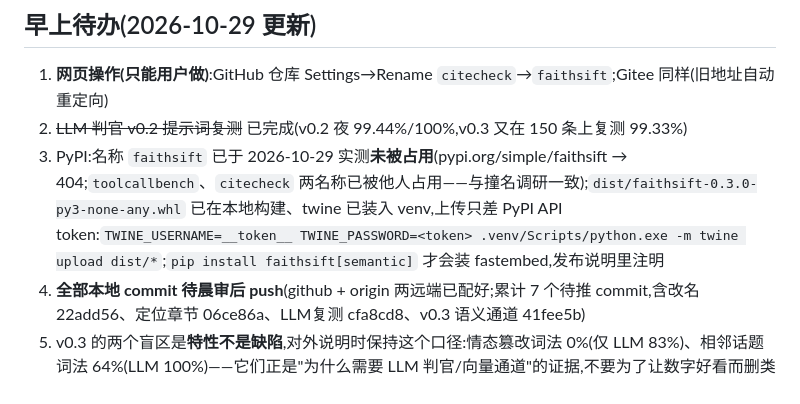
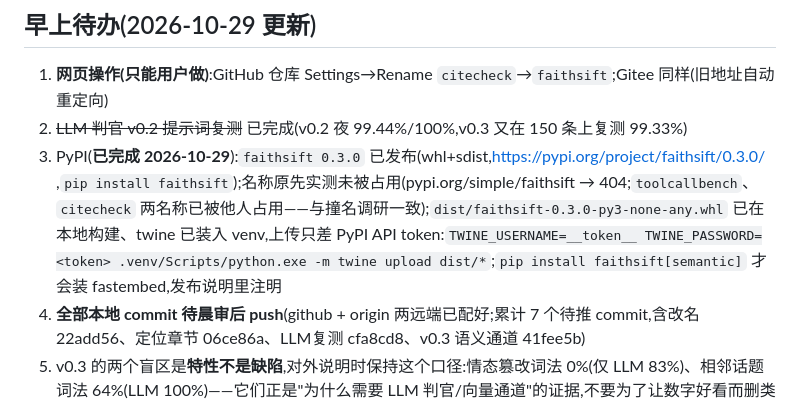
Before and after one commit to zicong334/citecheck, a Markdown page: HANDOVER.md, the part around the change. Drawn GitHub-style.

```diff
--- a/HANDOVER.md
+++ b/HANDOVER.md
@@ -32,7 +32,7 @@
 ## 早上待办(2026-10-29 更新)
 1. **网页操作(只能用户做)**:GitHub 仓库 Settings→Rename `citecheck`→`faithsift`;Gitee 同样(旧地址自动重定向)
 2. ~~LLM 判官 v0.2 提示词复测~~ 已完成(v0.2 夜 99.44%/100%,v0.3 又在 150 条上复测 99.33%)
-3. PyPI:名称 `faithsift` 已于 2026-10-29 实测**未被占用**(pypi.org/simple/faithsift → 404;`toolcallbench`、`citecheck` 两名称已被他人占用——与撞名调研一致);`dist/faithsift-0.3.0-py3-none-any.whl` 已在本地构建、twine 已装入 venv,上传只差 PyPI API token:`TWINE_USERNAME=__token__ TWINE_PASSWORD=<token> .venv/Scripts/python.exe -m twine upload dist/*`;`pip install faithsift[semantic]` 才会装 fastembed,发布说明里注明
+3. PyPI(**已完成 2026-10-29**):`faithsift 0.3.0` 已发布(whl+sdist,https://pypi.org/project/faithsift/0.3.0/ ,`pip install faithsift`);名称原先实测未被占用(pypi.org/simple/faithsift → 404;`toolcallbench`、`citecheck` 两名称已被他人占用——与撞名调研一致);`dist/faithsift-0.3.0-py3-none-any.whl` 已在本地构建、twine 已装入 venv,上传只差 PyPI API token:`TWINE_USERNAME=__token__ TWINE_PASSWORD=<token> .venv/Scripts/python.exe -m twine upload dist/*`;`pip install faithsift[semantic]` 才会装 fastembed,发布说明里注明
 4. **全部本地 commit 待晨审后 push**(github + origin 两远端已配好;累计 7 个待推 commit,含改名 22add56、定位章节 06ce86a、LLM复测 cfa8cd8、v0.3 语义通道 41fee5b)
 5. v0.3 的两个盲区是**特性不是缺陷**,对外说明时保持这个口径:情态篡改词法 0%(仅 LLM 83%)、相邻话题词法 64%(LLM 100%)——它们正是"为什么需要 LLM 判官/向量通道"的证据,不要为了让数字好看而删类别或改金标
 
```
Also changed, not shown: README.md (+3 -1 lines).
